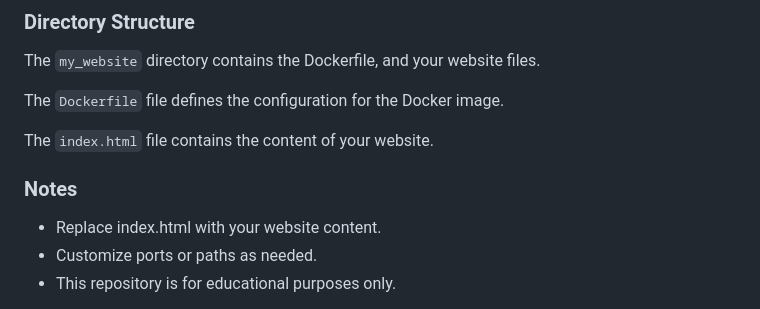
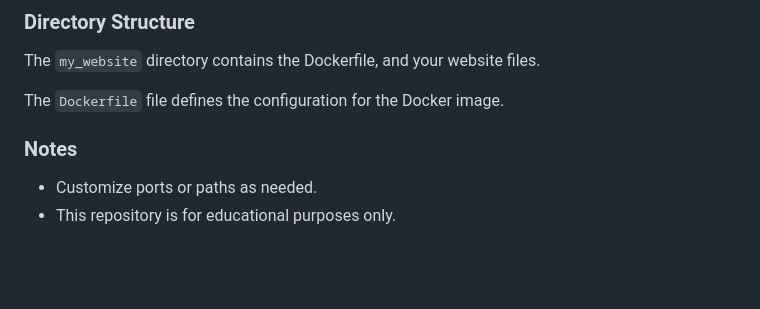
Before and after one commit to ssuvamm/dock-web, a Markdown page: README.md, the part around the change. GitHub-like rendering; blank space fills up the shorter version.

```diff
--- a/README.md
+++ b/README.md
@@ -120,11 +120,8 @@ The `my_website` directory contains the Dockerfile, and your website files.
 
 The `Dockerfile` file defines the configuration for the Docker image.
 
-The `index.html` file contains the content of your website.
-
 ### Notes
 
-- Replace index.html with your website content.
 - Customize ports or paths as needed.
 - This repository is for educational purposes only.
 
```
